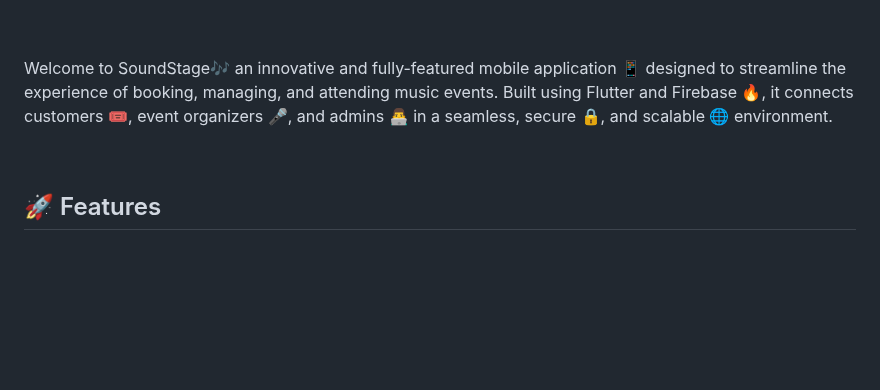
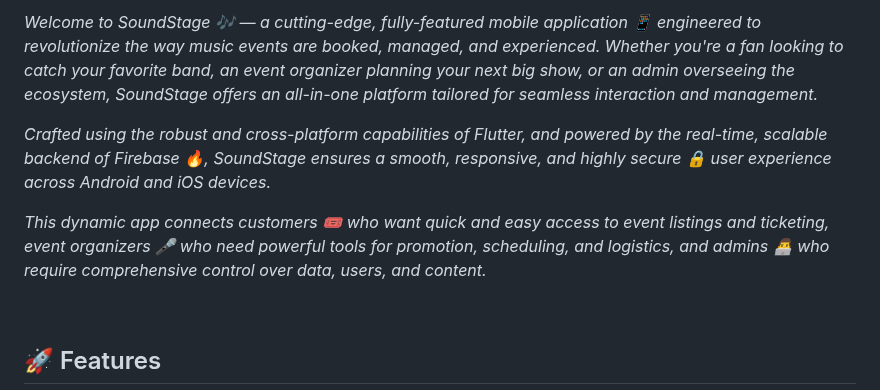
Before and after one commit to ameyjoshi0209/sound_stage, a Markdown page: README.md, the part around one of its changes. GitHub-like rendering; blank space fills up the shorter version.

```diff
--- a/README.md
+++ b/README.md
@@ -22,8 +22,11 @@
 <p>
 &nbsp;
 
+_Welcome to SoundStage 🎶 — a cutting-edge, fully-featured mobile application 📱 engineered to revolutionize the way music events are booked, managed, and experienced. Whether you're a fan looking to catch your favorite band, an event organizer planning your next big show, or an admin overseeing the ecosystem, SoundStage offers an all-in-one platform tailored for seamless interaction and management._
 
-Welcome to SoundStage🎶 an innovative and fully-featured mobile application 📱 designed to streamline the experience of booking, managing, and attending music events. Built using Flutter and Firebase 🔥, it connects customers 🎟️, event organizers 🎤, and admins 👨‍💻 in a seamless, secure 🔒, and scalable 🌐 environment.
+_Crafted using the robust and cross-platform capabilities of Flutter, and powered by the real-time, scalable backend of Firebase 🔥, SoundStage ensures a smooth, responsive, and highly secure 🔒 user experience across Android and iOS devices._
+
+_This dynamic app connects customers 🎟️ who want quick and easy access to event listings and ticketing, event organizers 🎤 who need powerful tools for promotion, scheduling, and logistics, and admins 👨‍💻 who require comprehensive control over data, users, and content._
 
 &nbsp;
 ## 🚀 Features
```
Also changed, not shown: other parts of README.md (+1 -1 lines).
